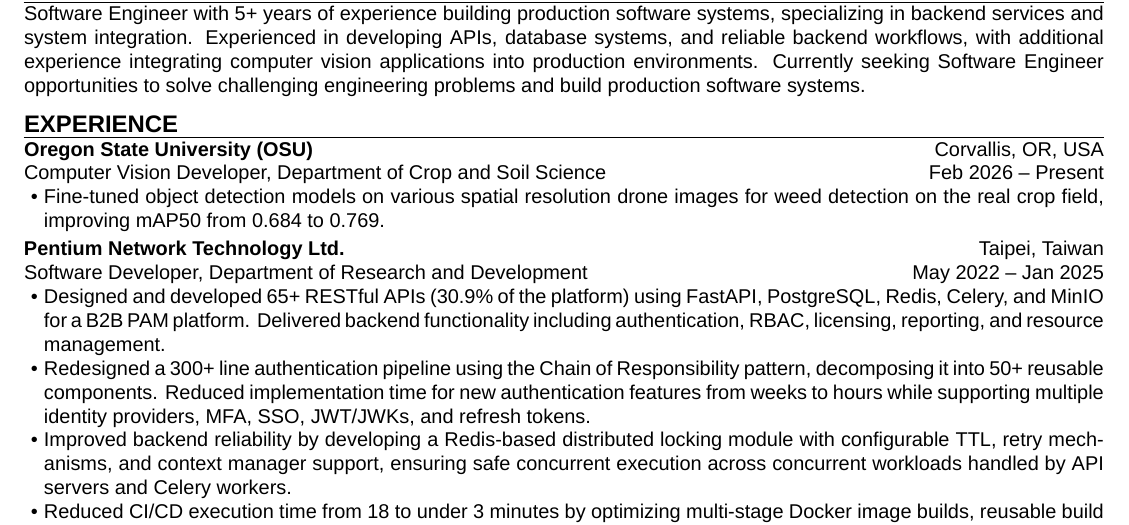
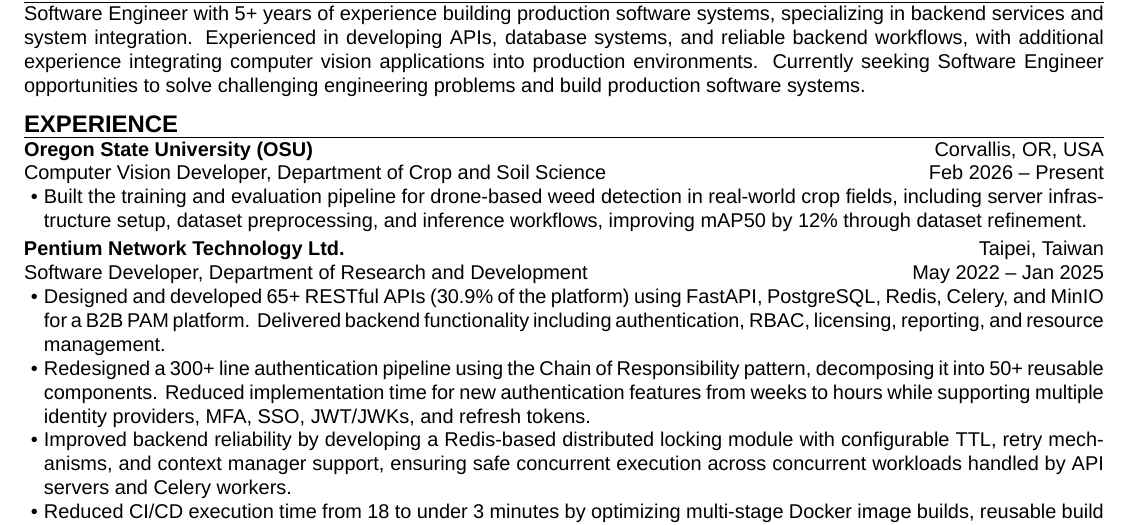
Before and after one commit to aragorn1025/aragorn1025.github.io, a LaTeX CV (src/latex/resume.tex): part of the page, cut so that both start at the same text. Compiled offline with XeLaTeX.

Commit message:
refactor: rewrite experience at OSU

```diff
--- a/src/latex/resume.tex
+++ b/src/latex/resume.tex
@@ -33,8 +33,10 @@
         title    = {Computer Vision Developer, Department of Crop and Soil Science},
         start    = {Feb 2026},
     ]{
-        \item Fine-tuned object detection models on various spatial resolution drone images
-        for weed detection on the real crop field, improving mAP50 from 0.684 to 0.769.
+        \item Built the training and evaluation pipeline
+        for drone-based weed detection in real-world crop fields,
+        including server infrastructure setup, dataset preprocessing, and inference workflows,
+        improving mAP50 by 12\% through dataset refinement.
     }
 
     \experience[
```
